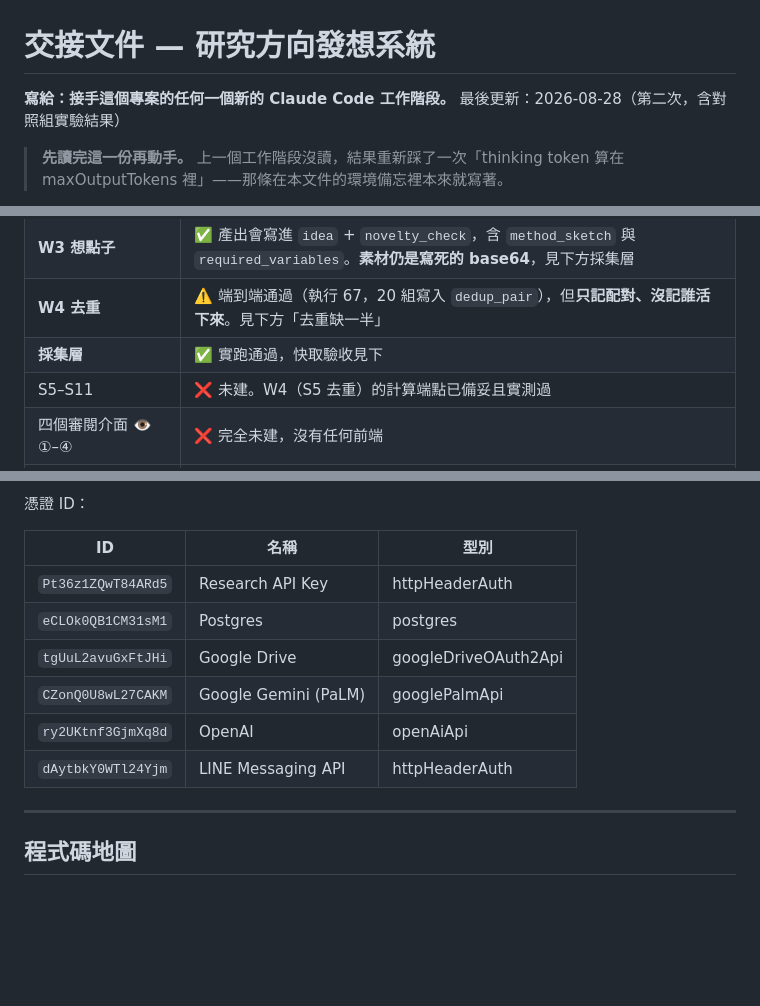
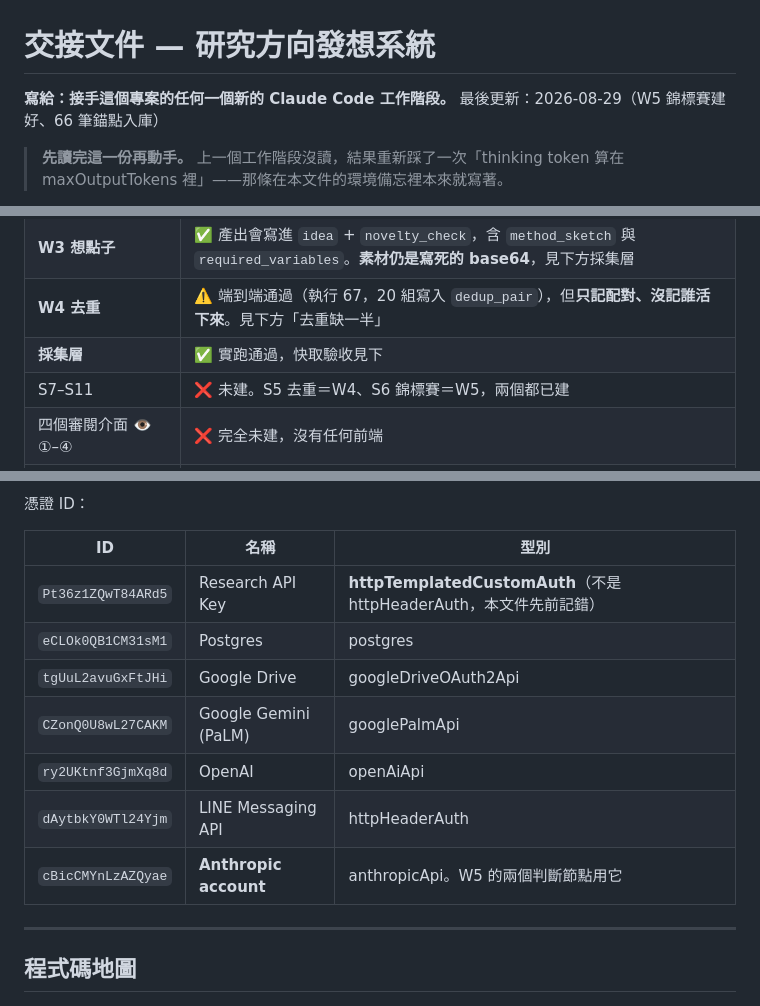
Before and after one commit to ccho415/research-api, a Markdown page: HANDOFF.md, 3 parts joined by grey strips. Rendered like a GitHub page; blank space fills up the shorter version.

Commit message:
Correct three stale facts in HANDOFF
The Research API credential is httpTemplatedCustomAuth, not httpHeaderAuth as
recorded - a node built from the table as written would not authenticate. The
stage row still claimed S5 through S11 were unbuilt when two of them now exist.
The Anthropic credential was never listed at all, and W5 has two nodes on it.

Co-Authored-By: Claude Opus 5 <noreply@anthropic.com>

```diff
--- a/HANDOFF.md
+++ b/HANDOFF.md
@@ -1,7 +1,7 @@
 # 交接文件 — 研究方向發想系統
 
 **寫給：接手這個專案的任何一個新的 Claude Code 工作階段。**
-最後更新：2026-08-28（第二次，含對照組實驗結果）
+最後更新：2026-08-29（W5 錦標賽建好、66 筆錨點入庫）
 
 > **先讀完這一份再動手。** 上一個工作階段沒讀，結果重新踩了一次「thinking token
 > 算在 maxOutputTokens 裡」——那條在本文件的環境備忘裡本來就寫著。
@@ -32,7 +32,7 @@ n8n 用內網 `api.zeabur.internal` 呼叫 api，不經過公開網際網路。
 | **W3 想點子** | ✅ 產出會寫進 `idea` + `novelty_check`，含 `method_sketch` 與 `required_variables`。**素材仍是寫死的 base64**，見下方採集層 |
 | **W4 去重** | ⚠️ 端到端通過（執行 67，20 組寫入 `dedup_pair`），但**只記配對、沒記誰活下來**。見下方「去重缺一半」 |
 | **採集層** | ✅ 實跑通過，快取驗收見下 |
-| S5–S11 | ❌ 未建。W4（S5 去重）的計算端點已備妥且實測過 |
+| S7–S11 | ❌ 未建。S5 去重＝W4、S6 錦標賽＝W5，兩個都已建 |
 | 四個審閱介面 👁①–④ | ❌ 完全未建，沒有任何前端 |
 | 第 0 階段（修 domain-profile） | ✅ **已做完，本文件先前記錯**。skill 是 `v2.0.0`，四個修正都在 |
 | 第 1 階段（16 項重驗） | ❌ 未做。PRD 寫「先驗證再蓋」，這一半仍是已知的偏離 |
@@ -105,12 +105,13 @@ Q2 強制第二包   neuro_18 就是死在這一條
 
 | ID | 名稱 | 型別 |
 |---|---|---|
-| `Pt36z1ZQwT84ARd5` | Research API Key | httpHeaderAuth |
+| `Pt36z1ZQwT84ARd5` | Research API Key | **httpTemplatedCustomAuth**（不是 httpHeaderAuth，本文件先前記錯） |
 | `eCLOk0QB1CM31sM1` | Postgres | postgres |
 | `tgUuL2avuGxFtJHi` | Google Drive | googleDriveOAuth2Api |
 | `CZonQ0U8wL27CAKM` | Google Gemini (PaLM) | googlePalmApi |
 | `ry2UKtnf3GjmXq8d` | OpenAI | openAiApi |
 | `dAytbkY0WTl24Yjm` | LINE Messaging API | httpHeaderAuth |
+| `cBicCMYnLzAZQyae` | **Anthropic account** | anthropicApi。W5 的兩個判斷節點用它 |
 
 ---
 
```
